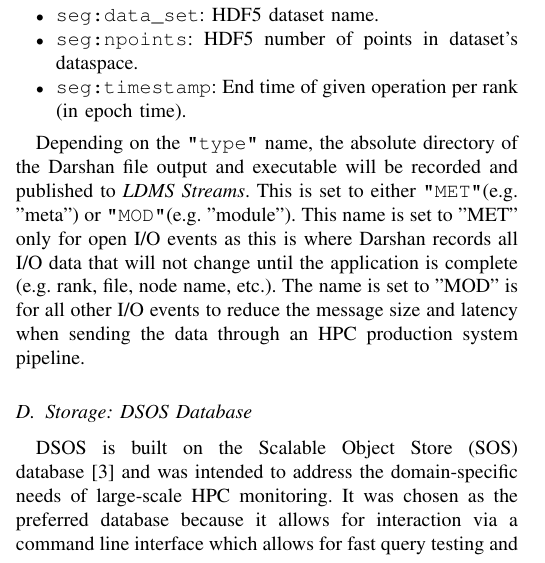
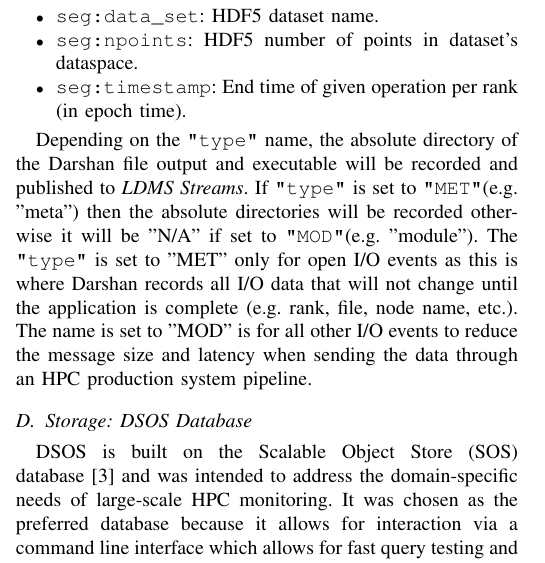
Before and after one commit to Snell1224/Darshan-Connector-Paper, a LaTeX paper (Darshan-LDMS.tex, which reads integration.tex): part of one column of page 4 of 7, cut so that both start at the same text. Compiled offline with pdfLaTeX; a missing font is replaced by an installed copy or a similar font; a LaTeX package or settings file that is missing is left out.

Commit message:
minor edits

```diff
--- a/integration.tex
+++ b/integration.tex
@@ -64,7 +64,7 @@ Darshan has a large number of metrics it uses for I/O tracing and post-processin
     \item\texttt{seg:timestamp}: End time of given operation per rank (in epoch time).
 \end{itemize}
 
-Depending on the \texttt{"type"} name, the absolute directory of the Darshan file output and executable will be recorded and published to \emph{LDMS Streams}. This is set to either \texttt{"MET"}(e.g. "meta") or \texttt{"MOD"}(e.g. "module"). This name is set to "MET" only for open I/O events as this is where Darshan records all I/O data that will not change until the application is complete (e.g. rank, file, node name, etc.). The name is set to "MOD" is for all other I/O events to reduce the message size and latency when sending the data through an HPC production system pipeline.
+Depending on the \texttt{"type"} name, the absolute directory of the Darshan file output and executable will be recorded and published to \emph{LDMS Streams}. If \texttt{"type"} is set to \texttt{"MET"}(e.g. "meta") then the absolute directories will be recorded otherwise it will be "N/A" if set to \texttt{"MOD"}(e.g. "module"). The \texttt{"type"} is set to "MET" only for open I/O events as this is where Darshan records all I/O data that will not change until the application is complete (e.g. rank, file, node name, etc.). The name is set to "MOD" is for all other I/O events to reduce the message size and latency when sending the data through an HPC production system pipeline.
 
 \begin{figure}
 	\centering
```
